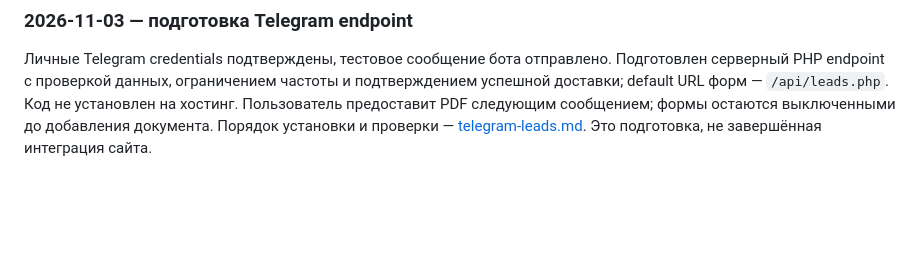
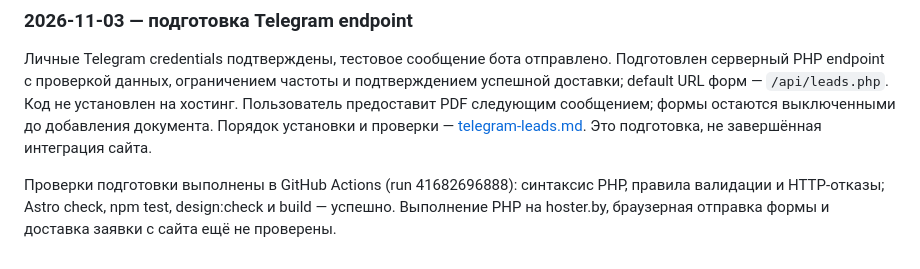
Before and after one commit to 8j722ntzch-wq/Revolis.Moto, a Markdown page: docs/project-status.md, the part around the change. GitHub-like rendering; blank space fills up the shorter version.

Commit message:
Record successful backend and site checks and remaining activation steps

```diff
--- a/docs/project-status.md
+++ b/docs/project-status.md
@@ -125,3 +125,5 @@ Hammer 200: Синий, Серый. Hammer 300: Синий, Жёлтый. Strike
 ### 2026-11-03 — подготовка Telegram endpoint
 
 Личные Telegram credentials подтверждены, тестовое сообщение бота отправлено. Подготовлен серверный PHP endpoint с проверкой данных, ограничением частоты и подтверждением успешной доставки; default URL форм — `/api/leads.php`. Код не установлен на хостинг. Пользователь предоставит PDF следующим сообщением; формы остаются выключенными до добавления документа. Порядок установки и проверки — [telegram-leads.md](telegram-leads.md). Это подготовка, не завершённая интеграция сайта.
+
+Проверки подготовки выполнены в GitHub Actions (run 41682696888): синтаксис PHP, правила валидации и HTTP-отказы; Astro check, npm test, design:check и build — успешно. Выполнение PHP на hoster.by, браузерная отправка формы и доставка заявки с сайта ещё не проверены.
```
